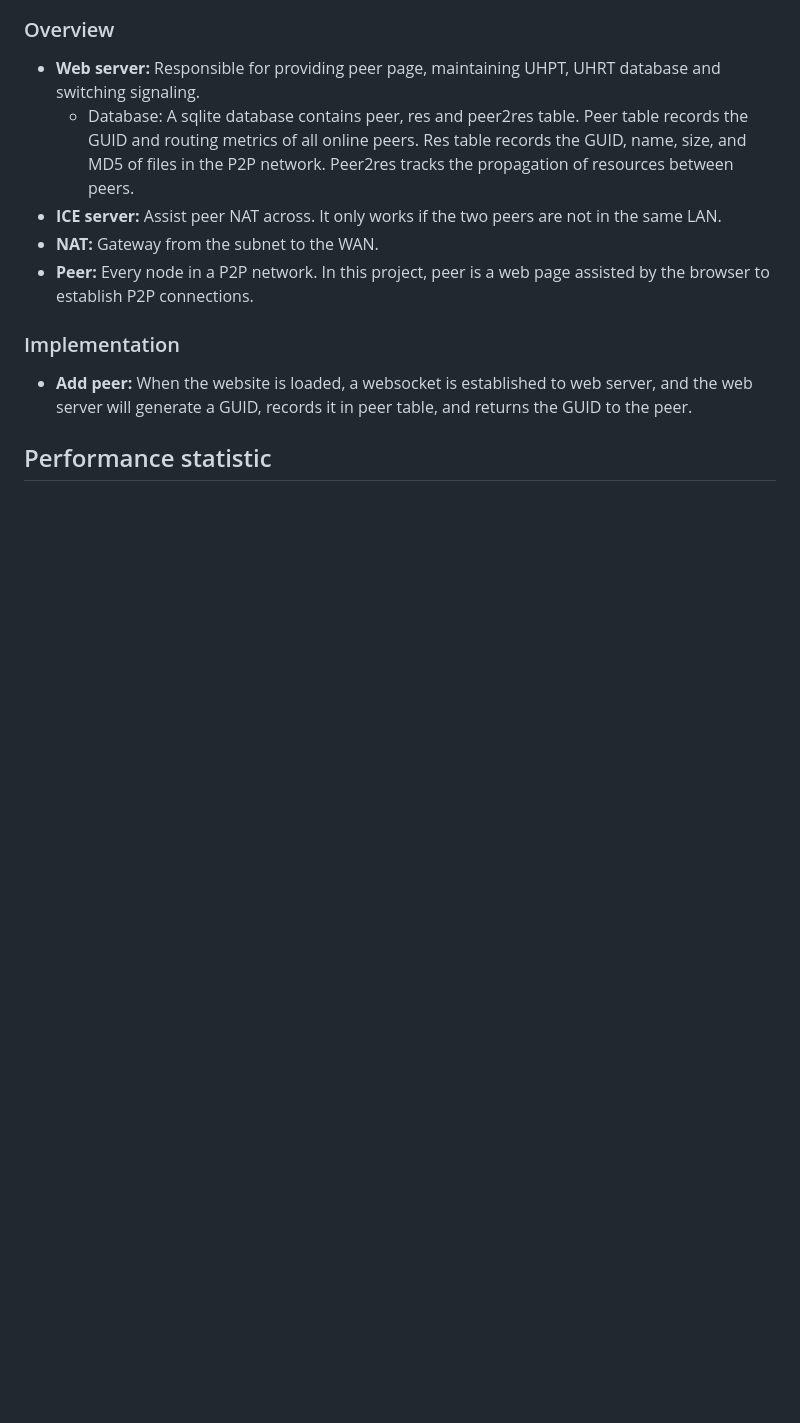
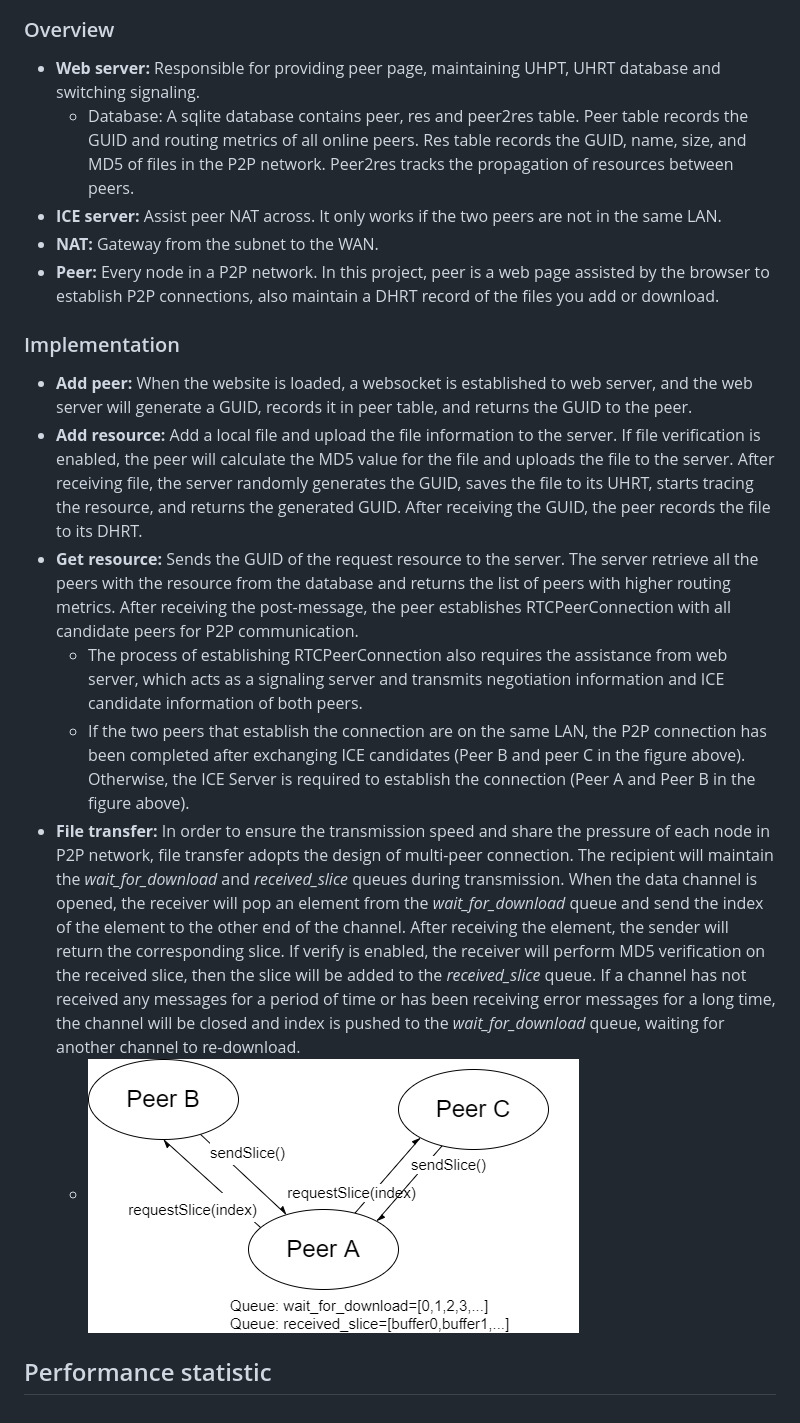
Before and after one commit to bugs-creator/WebP2P, a Markdown page: README.md, the part around the change. GitHub-like rendering; pictures changed too: img.png (added); blank space fills up the shorter version.

```diff
--- a/README.md
+++ b/README.md
@@ -62,10 +62,16 @@ Then open [http://127.0.0.1](), you can use this page to share your file or down
     - Database: A sqlite database contains peer, res and peer2res table. Peer table records the GUID and routing metrics of all online peers. Res table records the GUID, name, size, and MD5 of files in the P2P network. Peer2res tracks the propagation of resources between peers.
 - **ICE server:** Assist peer NAT across. It only works if the two peers are not in the same LAN.
 - **NAT:** Gateway from the subnet to the WAN.
-- **Peer:** Every node in a P2P network. In this project, peer is a web page assisted by the browser to establish P2P connections.
+- **Peer:** Every node in a P2P network. In this project, peer is a web page assisted by the browser to establish P2P connections, also maintain a DHRT record of the files you add or download.
 
 ### Implementation
 - **Add peer:** When the website is loaded, a websocket is established to web server, and the web server will generate a GUID, records it in peer table, and returns the GUID to the peer.
+- **Add resource:** Add a local file and upload the file information to the server. If file verification is enabled, the peer will calculate the MD5 value for the file and uploads the file to the server. After receiving file, the server randomly generates the GUID, saves the file to its UHRT, starts tracing the resource, and returns the generated GUID. After receiving the GUID, the peer records the file to its DHRT.
+- **Get resource:** Sends the GUID of the request resource to the server. The server retrieve all the peers with the resource from the database and returns the list of peers with higher routing metrics. After receiving the post-message, the peer establishes RTCPeerConnection with all candidate peers for P2P communication.
+    - The process of establishing RTCPeerConnection also requires the assistance from web server, which acts as a signaling server and transmits negotiation information and ICE candidate information of both peers.
+    - If the two peers that establish the connection are on the same LAN, the P2P connection has been completed after exchanging ICE candidates (Peer B and peer C in the figure above). Otherwise, the ICE Server is required to establish the connection (Peer A and Peer B in the figure above).
+- **File transfer:** In order to ensure the transmission speed and share the pressure of each node in P2P network, file transfer adopts the design of multi-peer connection. The recipient will maintain the _wait_for_download_ and _received_slice_ queues during transmission. When the data channel is opened, the receiver will pop an element from the _wait_for_download_ queue and send the index of the element to the other end of the channel. After receiving the element, the sender will return the corresponding slice. If verify is enabled, the receiver will perform MD5 verification on the received slice, then the slice will be added to the _received_slice_ queue. If a channel has not received any messages for a period of time or has been receiving error messages for a long time, the channel will be closed and index is pushed to the _wait_for_download_ queue, waiting for another channel to re-download.
+    - ![img.png](img.png)
 
 
 
```
Also changed, not shown: 1 other file.
